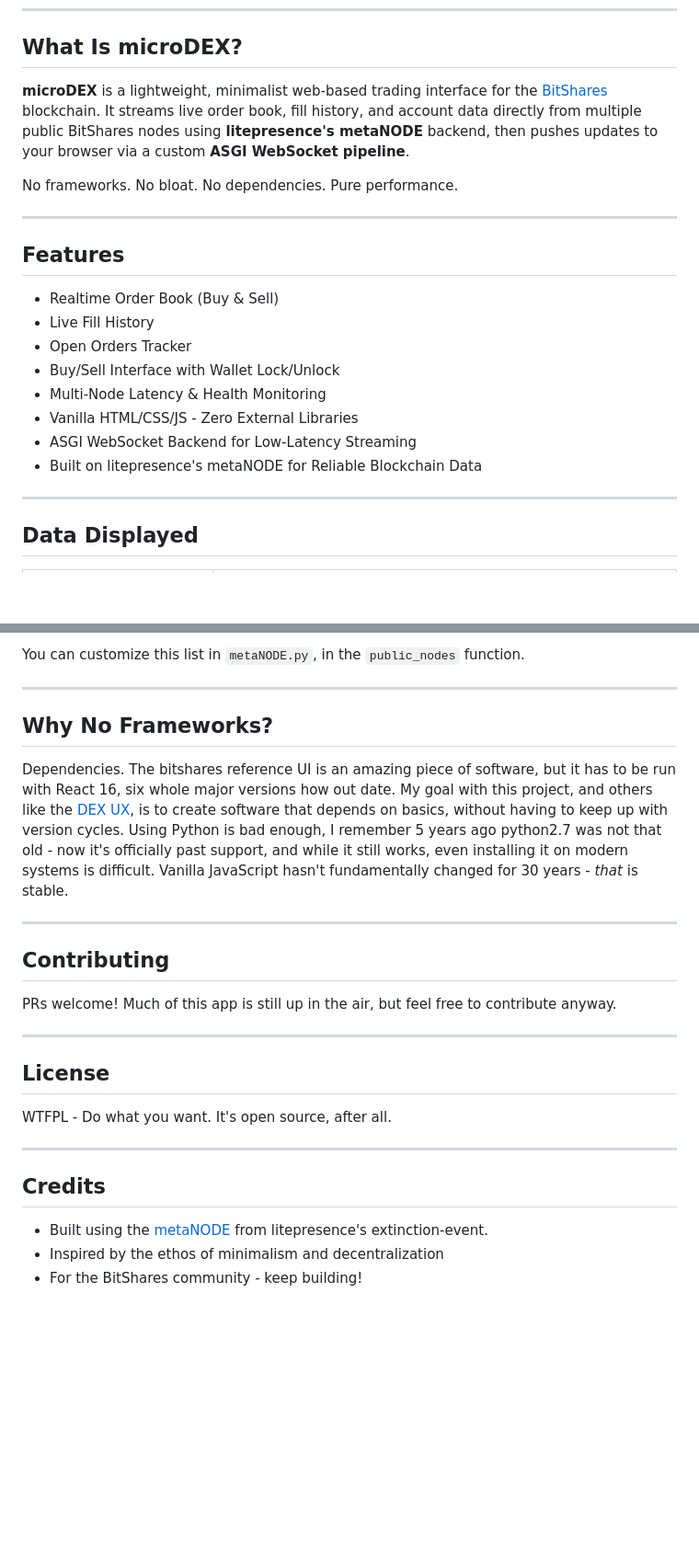
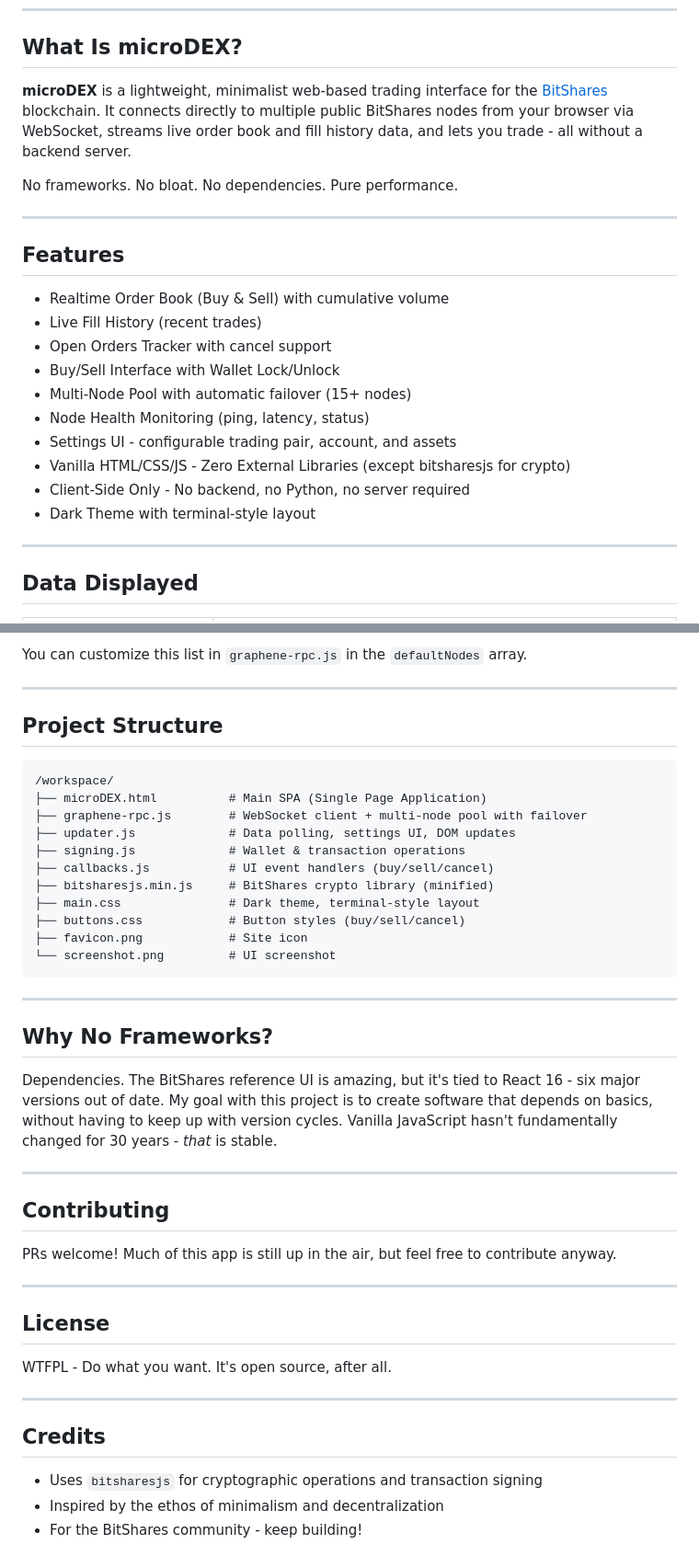
Before and after one commit to squidKid-deluxe/microDEX, a Markdown page: README.md, 2 parts joined by grey strips. Shown at 92% size. GitHub-like rendering; blank space fills up the shorter version.

````diff
--- a/README.md
+++ b/README.md
@@ -8,7 +8,7 @@
 
 ## What Is microDEX?
 
-**microDEX** is a lightweight, minimalist web-based trading interface for the [BitShares](https://bitshares.org) blockchain. It streams live order book, fill history, and account data directly from multiple public BitShares nodes using **litepresence's metaNODE** backend, then pushes updates to your browser via a custom **ASGI WebSocket pipeline**.
+**microDEX** is a lightweight, minimalist web-based trading interface for the [BitShares](https://bitshares.org) blockchain. It connects directly to multiple public BitShares nodes from your browser via WebSocket, streams live order book and fill history data, and lets you trade - all without a backend server.
 
 No frameworks. No bloat. No dependencies. Pure performance.
 
@@ -16,14 +16,16 @@ No frameworks. No bloat. No dependencies. Pure performance.
 
 ## Features
 
-- Realtime Order Book (Buy & Sell)
-- Live Fill History
-- Open Orders Tracker
+- Realtime Order Book (Buy & Sell) with cumulative volume
+- Live Fill History (recent trades)
+- Open Orders Tracker with cancel support
 - Buy/Sell Interface with Wallet Lock/Unlock
-- Multi-Node Latency & Health Monitoring
-- Vanilla HTML/CSS/JS - Zero External Libraries
-- ASGI WebSocket Backend for Low-Latency Streaming
-- Built on litepresence's metaNODE for Reliable Blockchain Data
+- Multi-Node Pool with automatic failover (15+ nodes)
+- Node Health Monitoring (ping, latency, status)
+- Settings UI - configurable trading pair, account, and assets
+- Vanilla HTML/CSS/JS - Zero External Libraries (except bitsharesjs for crypto)
+- Client-Side Only - No backend, no Python, no server required
+- Dark Theme with terminal-style layout
 
 ---
 
@@ -104,12 +102,30 @@ btsws.roelandp.nl/ws
 ```
 
-You can customize this list in `metaNODE.py`, in the `public_nodes` function.
+You can customize this list in `graphene-rpc.js` in the `defaultNodes` array.
+
+---
+
+## Project Structure
+
+```
+/workspace/
+├── microDEX.html          # Main SPA (Single Page Application)
+├── graphene-rpc.js        # WebSocket client + multi-node pool with failover
+├── updater.js             # Data polling, settings UI, DOM updates
+├── signing.js             # Wallet & transaction operations
+├── callbacks.js           # UI event handlers (buy/sell/cancel)
+├── bitsharesjs.min.js     # BitShares crypto library (minified)
+├── main.css               # Dark theme, terminal-style layout
+├── buttons.css            # Button styles (buy/sell/cancel)
+├── favicon.png            # Site icon
+└── screenshot.png         # UI screenshot
+```
 
 ---
 
 ## Why No Frameworks?
 
-Dependencies.  The bitshares reference UI is an amazing piece of software, but it has to be run with React 16, six whole major versions how out date.  My goal with this project, and others like the [DEX UX](https://github.com/squidKid-deluxe/bitshares-dex-ux), is to create software that depends on basics, without having to keep up with version cycles.  Using Python is bad enough, I remember 5 years ago python2.7 was not that old - now it's officially past support, and while it still works, even installing it on modern systems is difficult.  Vanilla JavaScript hasn't fundamentally changed for 30 years - *that* is stable.
+Dependencies. The BitShares reference UI is amazing, but it's tied to React 16 - six major versions out of date. My goal with this project is to create software that depends on basics, without having to keep up with version cycles. Vanilla JavaScript hasn't fundamentally changed for 30 years - *that* is stable.
 
 ---
 
@@ -121,12 +137,12 @@ PRs welcome! Much of this app is still up in the air, but feel free to contribut
 
 ## License
 
-WTFPL - Do what you want.  It's open source, after all.
+WTFPL - Do what you want. It's open source, after all.
 
 ---
 
 ## Credits
 
-- Built using the [metaNODE](https://github.com/litepresence/extinction-event/blob/master/EV/metaNODE.py) from litepresence's extinction-event.
+- Uses `bitsharesjs` for cryptographic operations and transaction signing
 - Inspired by the ethos of minimalism and decentralization
 - For the BitShares community - keep building!
````
Also changed, not shown: other parts of README.md (+36 -40 lines).
